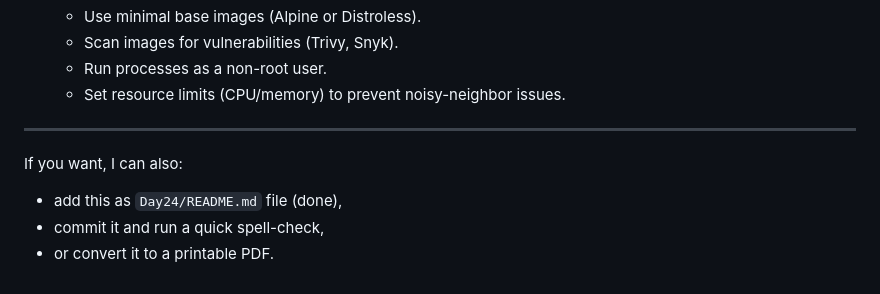
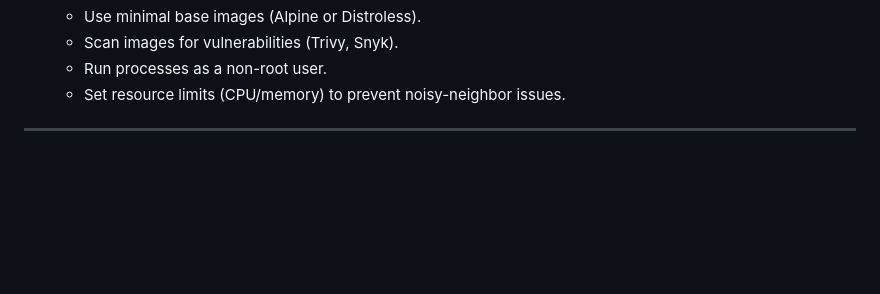
Before and after one commit to SohamSarkar025/100DaysOfDevOps, a Markdown page: Day24/docker-interview-qs.md, the part around the change. Rendered like a GitHub page; blank space fills up the shorter version.

```diff
--- a/Day24/docker-interview-qs.md
+++ b/Day24/docker-interview-qs.md
@@ -49,9 +49,3 @@ Quick reference of common Docker interview questions and concise answers.
     - Set resource limits (CPU/memory) to prevent noisy-neighbor issues.
 
 ---
-
-If you want, I can also:
-
-- add this as `Day24/README.md` file (done),
-- commit it and run a quick spell-check,
-- or convert it to a printable PDF.
```
